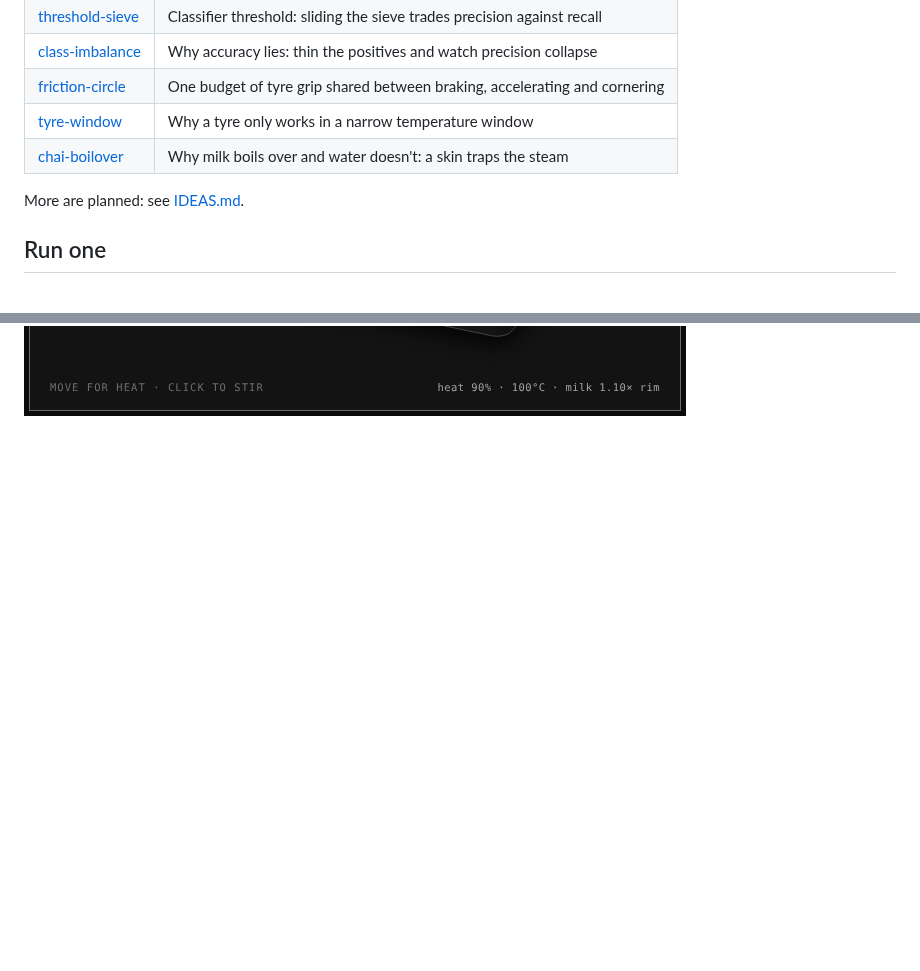
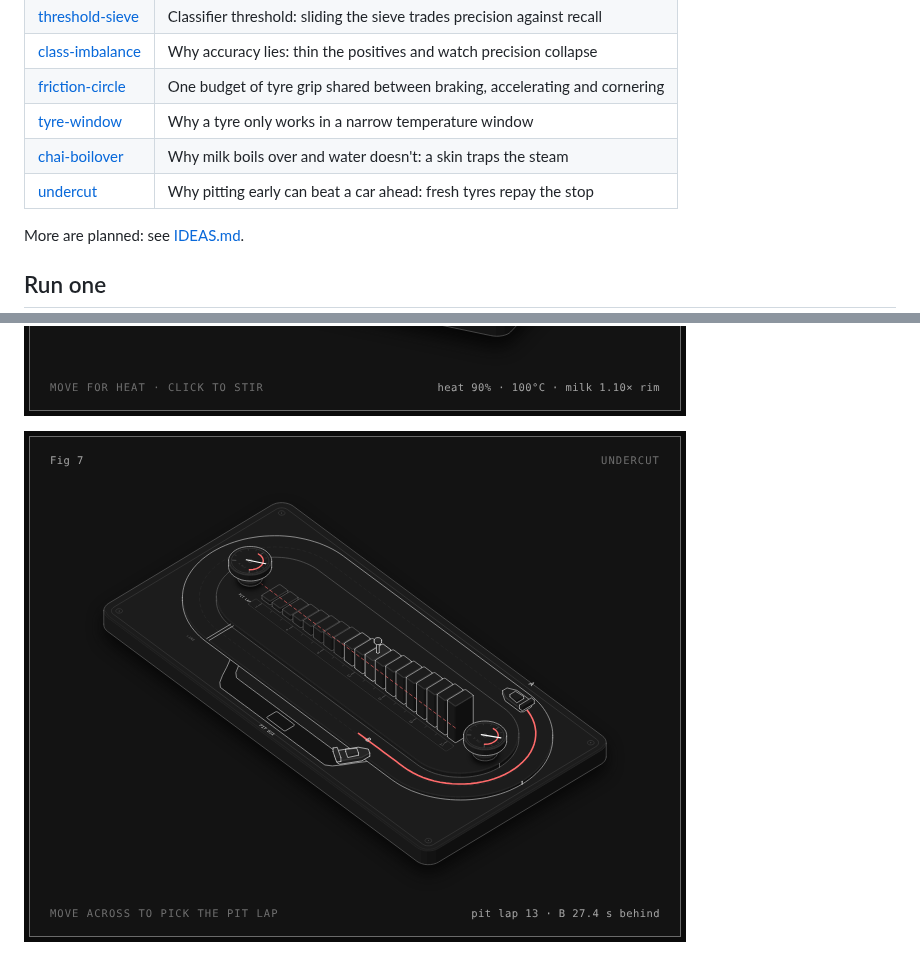
Before and after one commit to Meerav29/anatomy-tryouts, a Markdown page: README.md, 2 parts joined by grey strips. GitHub-like rendering; pictures changed too: undercut/preview.png (added); blank space fills up the shorter version.

Commit message:
Add undercut figure (pit stop vs fresh-tyre gain, crossover lap)
Co-Authored-By: Claude Sonnet 5.5 <noreply@anthropic.com>
Claude-Session: https://claude.ai/code/session_0144yCtyLospLRx3aH4bbUdG

```diff
--- a/README.md
+++ b/README.md
@@ -10,6 +10,7 @@ Interactive isometric figures: small physical machines that explain an idea. Bui
 | [friction-circle](friction-circle/) | One budget of tyre grip shared between braking, accelerating and cornering |
 | [tyre-window](tyre-window/) | Why a tyre only works in a narrow temperature window |
 | [chai-boilover](chai-boilover/) | Why milk boils over and water doesn't: a skin traps the steam |
+| [undercut](undercut/) | Why pitting early can beat a car ahead: fresh tyres repay the stop |
 
 More are planned: see [IDEAS.md](IDEAS.md).
 
@@ -32,3 +33,5 @@ Open the HTML file in a browser. Move the pointer across the figure to change th
 ![tyre window](tyre-window/preview.png)
 
 ![chai boilover](chai-boilover/preview.png)
+
+![undercut](undercut/preview.png)
```
Also changed, not shown: IDEAS.md (+1 -1 lines), 5 other files.
